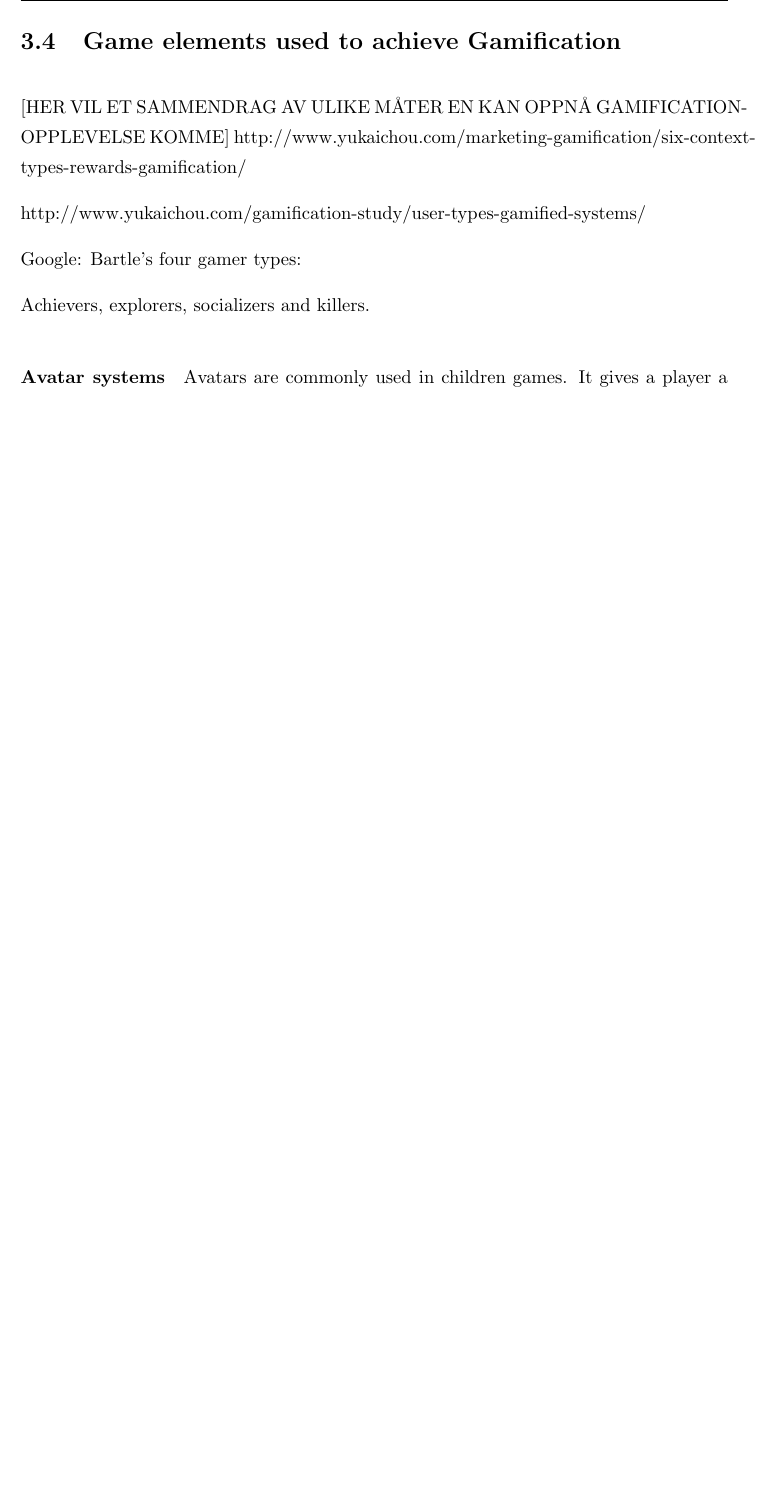
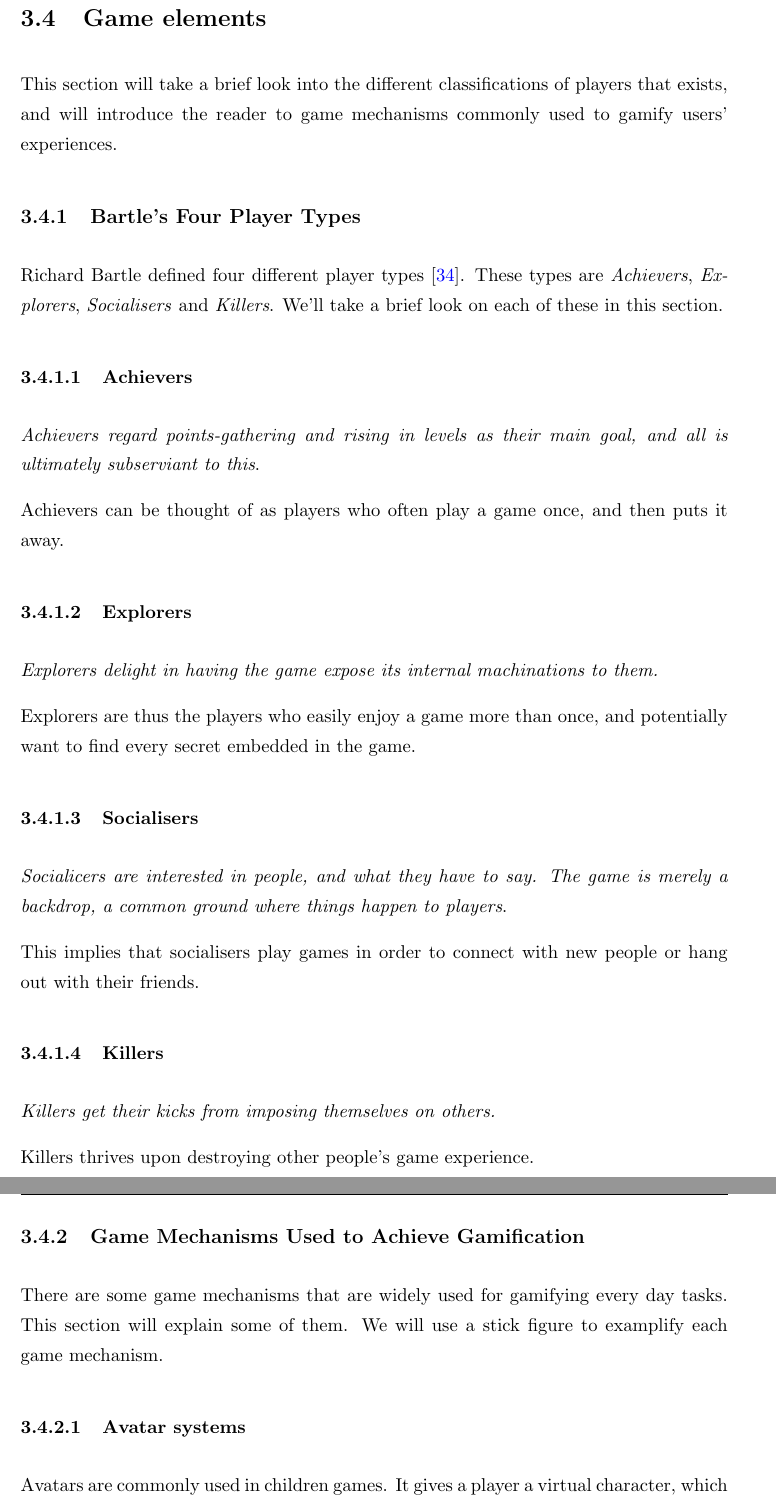
Before and after one commit to aleksg/Fordypningsprosjekt, a LaTeX thesis (Thesis/document.tex, which reads Thesis/Chapters/gamification/gamification.tex): part of page 34 of 109 before the commit and two parts of pages 34 and 35 of 111 after it, the two joined at a grey line, cut at the place of the change, the shorter picture padded with empty space. Compiled offline with pdfLaTeX.

Commit message:
started working on Bartle

```diff
--- a/Thesis/Chapters/gamification/gamification.tex
+++ b/Thesis/Chapters/gamification/gamification.tex
@@ -58,17 +58,37 @@ While McGonigal's research dives into how rewards are percieved when playing ove
 
 In order to achieve a meaningful use of gamification Nicholson\cite{nicholson2012user} suggests using a user-centered design approach\cite{usercentereddesign} when developing system with elements of gamification. Since AsthmaBuddy is a computer supported learning system\cite{stahl2006computer} it will be important for us to maintain focus on the learning and awareness created by our system, making gamification a tool and not the key feature.
 
+\section{Game elements}
 
-\section{Game elements used to achieve Gamification}
-[HER VIL ET SAMMENDRAG AV ULIKE M\r{A}TER EN KAN OPPN\r{A} GAMIFICATION-OPPLEVELSE KOMME]
-http://www.yukaichou.com/marketing-gamification/six-context-types-rewards-gamification/
+This section will take a brief look into the different classifications of players that exists, and will introduce the reader to game mechanisms commonly used to gamify users' experiences.
 
-http://www.yukaichou.com/gamification-study/user-types-gamified-systems/
+\subsection{Bartle's Four Player Types}
+Richard Bartle defined four different player types \cite{bartle-gamers}. These types are \emph{Achievers},  \emph{Explorers},  \emph{Socialisers} and \emph{Killers}. We'll take a brief look on each of these in this section.
 
-Google: Bartle's four gamer types:
+\subsubsection{Achievers}
+\textit{Achievers regard points-gathering and rising in levels as their main goal, and all is ultimately subserviant to this}.
 
-Achievers, explorers, socializers and killers.
+Achievers can be thought of as players who often play a game once, and then puts it away.
 
-\paragraph{Avatar systems}
+\subsubsection{Explorers}
+\textit{Explorers delight in having the game expose its internal machinations to them.}
+
+Explorers are thus the players who easily enjoy a game more than once, and potentially want to find every secret embedded in the game.
+
+\subsubsection{Socialisers}
+\textit{Socialicers are interested in people, and what they have to say. The game is merely a backdrop, a common ground where things happen to players}.
+
+This implies that socialisers play games in order to connect with new people or hang out with their friends.
+
+\subsubsection{Killers}
+\textit{Killers get their kicks from imposing themselves on others.}
+
+Killers thrives upon destroying other people's game experience.
+
+\subsection{Game Mechanisms Used to Achieve Gamification}
+
+There are some game mechanisms that are widely used for gamifying every day tasks. This section will explain some of them. We will use a stick figure to examplify each game mechanism.
+
+\subsubsection{Avatar systems}
 Avatars are commonly used in children games. It gives a player a virtual character, which can be upgraded with different clothing and equipment when players reach certain points in the game. The equipment can usually be bought for either points awarded or through \emph{In-app purchases}. Players can then show their avatar to other users, compare, and have fun with them. This approach could be seen as giving avatar a piece of their personality. For instance, some players would prefer that their avatar looked as ridiculous as possible, while others would prefer if they looked as cool as possible. Showing off ``expensive'' gear would also give some sort of accomplishment (\emph{``I'm so good in this game, that I could afford this. Can you?''}).
 
```
Also changed, not shown: Thesis/Bibliography.bib (+5 -0 lines), Thesis/Thesis.pdf, Thesis/Chapters/gamification/gamification.tex (74 more changed lines).
